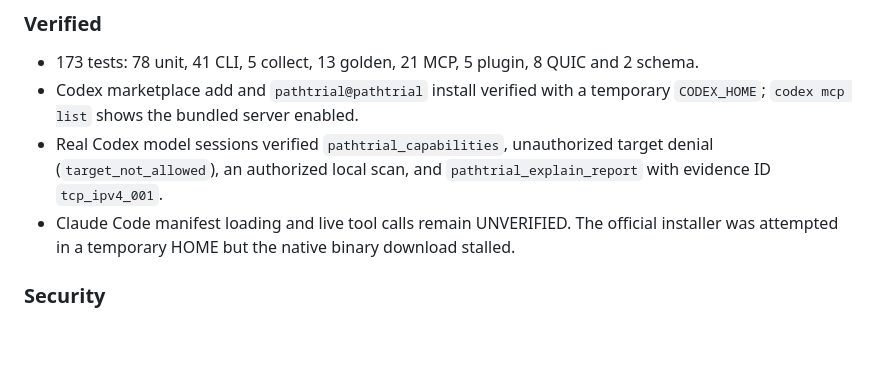
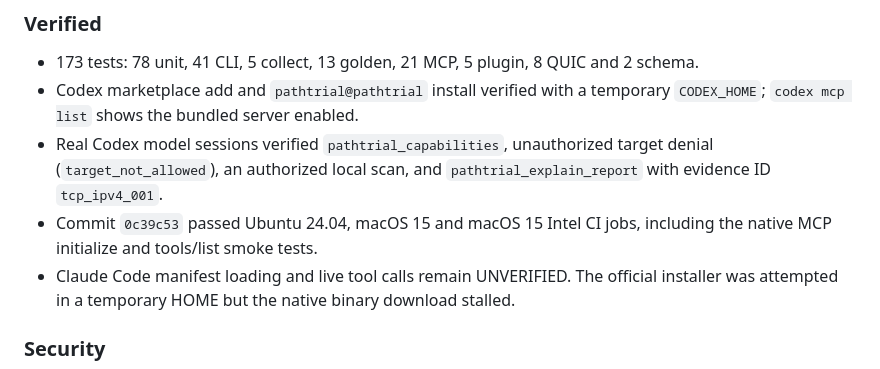
Before and after one commit to gaochenyang666-droid/PathTrial, a Markdown page: CHANGELOG.md, the part around the change. Drawn GitHub-style; blank space fills up the shorter version.

Commit message:
docs(plugins): Record cross-platform CI results
Document the successful Ubuntu 24.04, macOS 15 and macOS 15 Intel jobs for commit 0c39c53.

Refs #2

```diff
--- a/CHANGELOG.md
+++ b/CHANGELOG.md
@@ -49,6 +49,8 @@ PathTrial AI Plugins v0.2: Codex and Claude Code integration and hardening.
 - Real Codex model sessions verified `pathtrial_capabilities`, unauthorized
   target denial (`target_not_allowed`), an authorized local scan, and
   `pathtrial_explain_report` with evidence ID `tcp_ipv4_001`.
+- Commit `0c39c53` passed Ubuntu 24.04, macOS 15 and macOS 15 Intel CI jobs,
+  including the native MCP initialize and tools/list smoke tests.
 - Claude Code manifest loading and live tool calls remain UNVERIFIED. The
   official installer was attempted in a temporary HOME but the native binary
   download stalled.
```
Also changed, not shown: docs/ai-plugin-completeness.md (+1 -1 lines).
